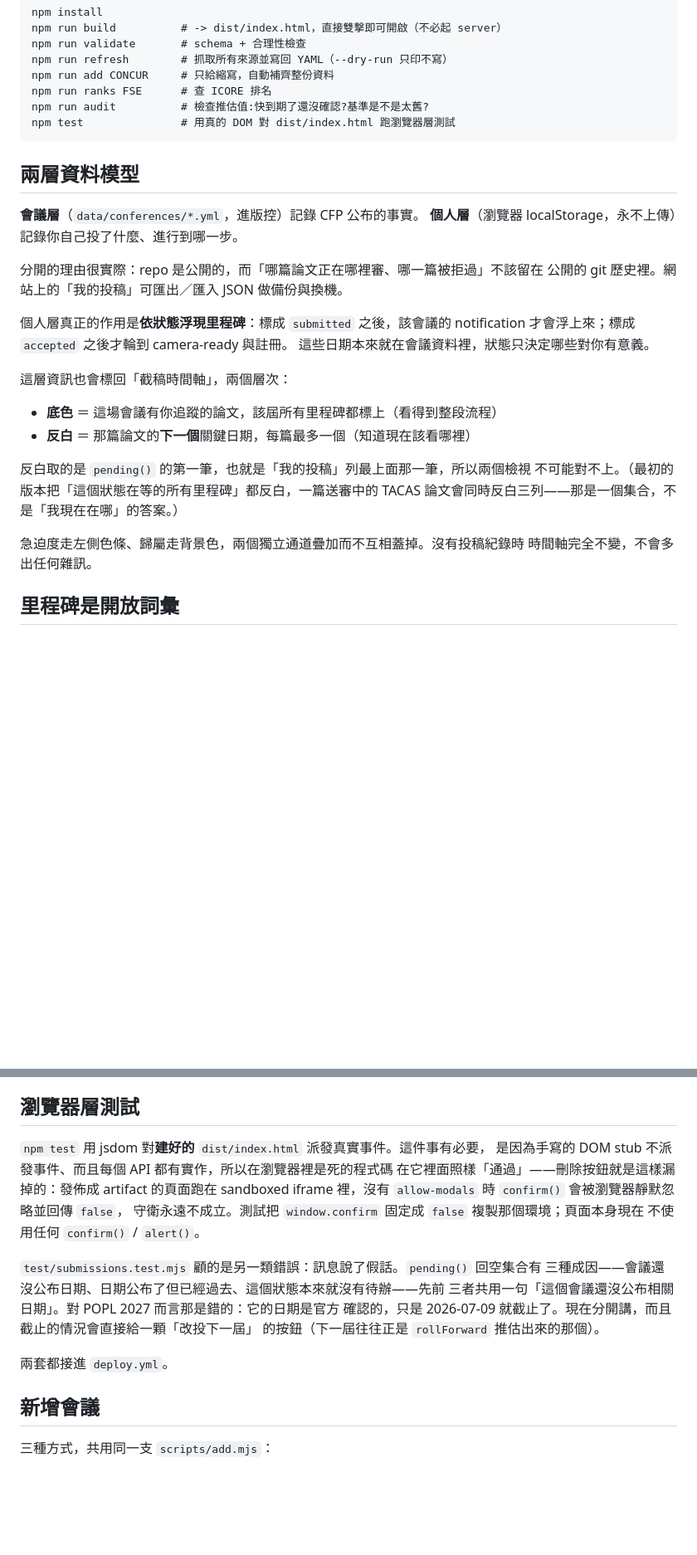
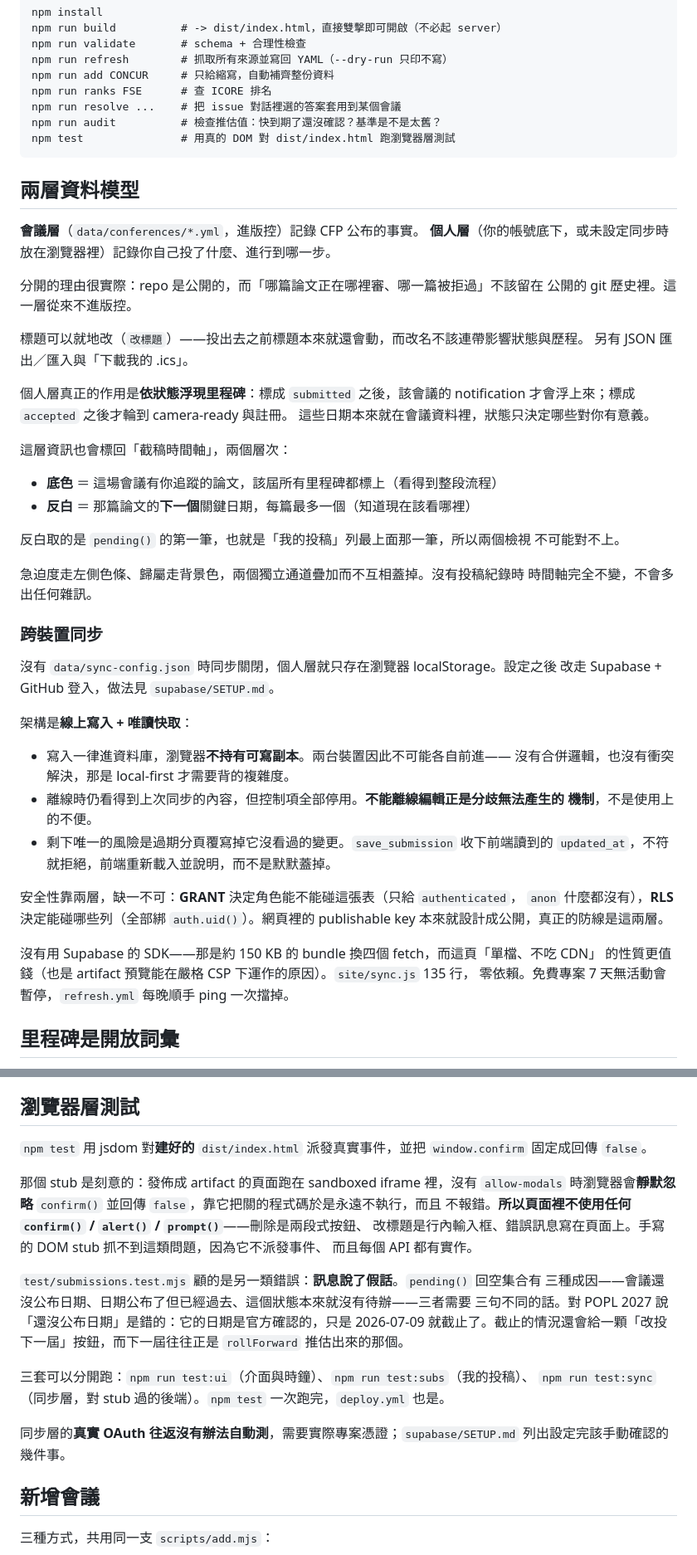
Before and after one commit to chihduo/conference-calendar, a Markdown page: README.md, 2 parts joined by grey strips. Shown at 83% size. Drawn GitHub-style; blank space fills up the shorter version.

Commit message:
docs: document sync, and cut the incident reports from the README
Sync was never actually documented. An earlier edit anchored on text that did
not exist, so the replace silently no-opped and the README still described the
personal layer as localStorage-only while the deployed site was writing to
Supabase. Adds the section: the online-write plus read-only-cache shape and why
it removes merging entirely, the GRANT/RLS split, and the pause ping.

Also trims the parts that read as a changelog rather than documentation. The
rule and its reason stay - do not use confirm(), a sandboxed iframe swallows it
- while the story of the button that was dead for a while goes. Estimate
accuracy keeps its numbers, since "7 days out, and 6 days LATE" is what tells a
reader how much to trust one; it just stops being narrated as an incident.

Command list caught up with package.json.

Claude-Session: https://claude.ai/code/session_01DJWuhgk2PocJD6FoM92A1M

````diff
--- a/README.md
+++ b/README.md
@@ -13,17 +13,21 @@ npm run validate       # schema + 合理性檢查
 npm run refresh        # 抓取所有來源並寫回 YAML（--dry-run 只印不寫）
 npm run add CONCUR     # 只給縮寫，自動補齊整份資料
 npm run ranks FSE      # 查 ICORE 排名
-npm run audit          # 檢查推估值:快到期了還沒確認?基準是不是太舊?
+npm run resolve ...    # 把 issue 對話裡選的答案套用到某個會議
+npm run audit          # 檢查推估值：快到期了還沒確認？基準是不是太舊？
 npm test               # 用真的 DOM 對 dist/index.html 跑瀏覽器層測試
 ```
 
 ## 兩層資料模型
 
 **會議層**（`data/conferences/*.yml`，進版控）記錄 CFP 公布的事實。
-**個人層**（瀏覽器 localStorage，永不上傳）記錄你自己投了什麼、進行到哪一步。
+**個人層**（你的帳號底下，或未設定同步時放在瀏覽器裡）記錄你自己投了什麼、進行到哪一步。
 
 分開的理由很實際：repo 是公開的，而「哪篇論文正在哪裡審、哪一篇被拒過」不該留在
-公開的 git 歷史裡。網站上的「我的投稿」可匯出／匯入 JSON 做備份與換機。
+公開的 git 歷史裡。這一層從來不進版控。
+
+標題可以就地改（`改標題`）——投出去之前標題本來就還會動，而改名不該連帶影響狀態與歷程。
+另有 JSON 匯出／匯入與「下載我的 .ics」。
 
 個人層真正的作用是**依狀態浮現里程碑**：標成 `submitted` 之後，該會議的
 notification 才會浮上來；標成 `accepted` 之後才輪到 camera-ready 與註冊。
@@ -35,11 +39,32 @@ notification 才會浮上來；標成 `accepted` 之後才輪到 camera-ready
 - **反白** ＝ 那篇論文的**下一個**關鍵日期，每篇最多一個（知道現在該看哪裡）
 
 反白取的是 `pending()` 的第一筆，也就是「我的投稿」列最上面那一筆，所以兩個檢視
-不可能對不上。（最初的版本把「這個狀態在等的所有里程碑」都反白，一篇送審中的 TACAS
-論文會同時反白三列——那是一個集合，不是「我現在在哪」的答案。）
+不可能對不上。
 
 急迫度走左側色條、歸屬走背景色，兩個獨立通道疊加而不互相蓋掉。沒有投稿紀錄時
 時間軸完全不變，不會多出任何雜訊。
+
+### 跨裝置同步
+
+沒有 `data/sync-config.json` 時同步關閉，個人層就只存在瀏覽器 localStorage。設定之後
+改走 Supabase + GitHub 登入，做法見 `supabase/SETUP.md`。
+
+架構是**線上寫入 + 唯讀快取**：
+
+- 寫入一律進資料庫，瀏覽器**不持有可寫副本**。兩台裝置因此不可能各自前進——
+  沒有合併邏輯，也沒有衝突解決，那是 local-first 才需要背的複雜度。
+- 離線時仍看得到上次同步的內容，但控制項全部停用。**不能離線編輯正是分歧無法產生的
+  機制**，不是使用上的不便。
+- 剩下唯一的風險是過期分頁覆寫掉它沒看過的變更。`save_submission` 收下前端讀到的
+  `updated_at`，不符就拒絕，前端重新載入並說明，而不是默默蓋掉。
+
+安全性靠兩層，缺一不可：**GRANT** 決定角色能不能碰這張表（只給 `authenticated`，
+`anon` 什麼都沒有），**RLS** 決定能碰哪些列（全部綁 `auth.uid()`）。網頁裡的
+publishable key 本來就設計成公開，真正的防線是這兩層。
+
+沒有用 Supabase 的 SDK——那是約 150 KB 的 bundle 換四個 fetch，而這頁「單檔、不吃 CDN」
+的性質更值錢（也是 artifact 預覽能在嚴格 CSP 下運作的原因）。`site/sync.js` 135 行，
+零依賴。免費專案 7 天無活動會暫停，`refresh.yml` 每晚順手 ping 一次擋掉。
 
 ## 里程碑是開放詞彙
 
@@ -155,20 +180,26 @@ localStorage，之後沿用；按鈕上寫的是「切過去會變成什麼」
 
 ## 瀏覽器層測試
 
-`npm test` 用 jsdom 對**建好的** `dist/index.html` 派發真實事件。這件事有必要，
-是因為手寫的 DOM stub 不派發事件、而且每個 API 都有實作，所以在瀏覽器裡是死的程式碼
-在它裡面照樣「通過」——刪除按鈕就是這樣漏掉的：發佈成 artifact 的頁面跑在 sandboxed
-iframe 裡，沒有 `allow-modals` 時 `confirm()` 會被瀏覽器靜默忽略並回傳 `false`，
-守衛永遠不成立。測試把 `window.confirm` 固定成 `false` 複製那個環境；頁面本身現在
-不使用任何 `confirm()` / `alert()`。
+`npm test` 用 jsdom 對**建好的** `dist/index.html` 派發真實事件，並把 `window.confirm`
+固定成回傳 `false`。
 
-`test/submissions.test.mjs` 顧的是另一類錯誤：訊息說了假話。`pending()` 回空集合有
-三種成因——會議還沒公布日期、日期公布了但已經過去、這個狀態本來就沒有待辦——先前
-三者共用一句「這個會議還沒公布相關日期」。對 POPL 2027 而言那是錯的：它的日期是官方
-確認的，只是 2026-07-09 就截止了。現在分開講，而且截止的情況會直接給一顆「改投下一屆」
-的按鈕（下一屆往往正是 `rollForward` 推估出來的那個）。
+那個 stub 是刻意的：發佈成 artifact 的頁面跑在 sandboxed iframe 裡，沒有 `allow-modals`
+時瀏覽器會**靜默忽略** `confirm()` 並回傳 `false`，靠它把關的程式碼於是永遠不執行，而且
+不報錯。**所以頁面裡不使用任何 `confirm()` / `alert()` / `prompt()`**——刪除是兩段式按鈕、
+改標題是行內輸入框、錯誤訊息寫在頁面上。手寫的 DOM stub 抓不到這類問題，因為它不派發事件、
+而且每個 API 都有實作。
 
-兩套都接進 `deploy.yml`。
+`test/submissions.test.mjs` 顧的是另一類錯誤：**訊息說了假話**。`pending()` 回空集合有
+三種成因——會議還沒公布日期、日期公布了但已經過去、這個狀態本來就沒有待辦——三者需要
+三句不同的話。對 POPL 2027 說「還沒公布日期」是錯的：它的日期是官方確認的，只是
+2026-07-09 就截止了。截止的情況還會給一顆「改投下一屆」按鈕，而下一屆往往正是
+`rollForward` 推估出來的那個。
+
+三套可以分開跑：`npm run test:ui`（介面與時鐘）、`npm run test:subs`（我的投稿）、
+`npm run test:sync`（同步層，對 stub 過的後端）。`npm test` 一次跑完，`deploy.yml` 也是。
+
+同步層的**真實 OAuth 往返沒有辦法自動測**，需要實際專案憑證；`supabase/SETUP.md`
+列出設定完該手動確認的幾件事。
 
 ## 新增會議
 
````
Also changed, not shown: other parts of README.md (+2 -2 lines).
